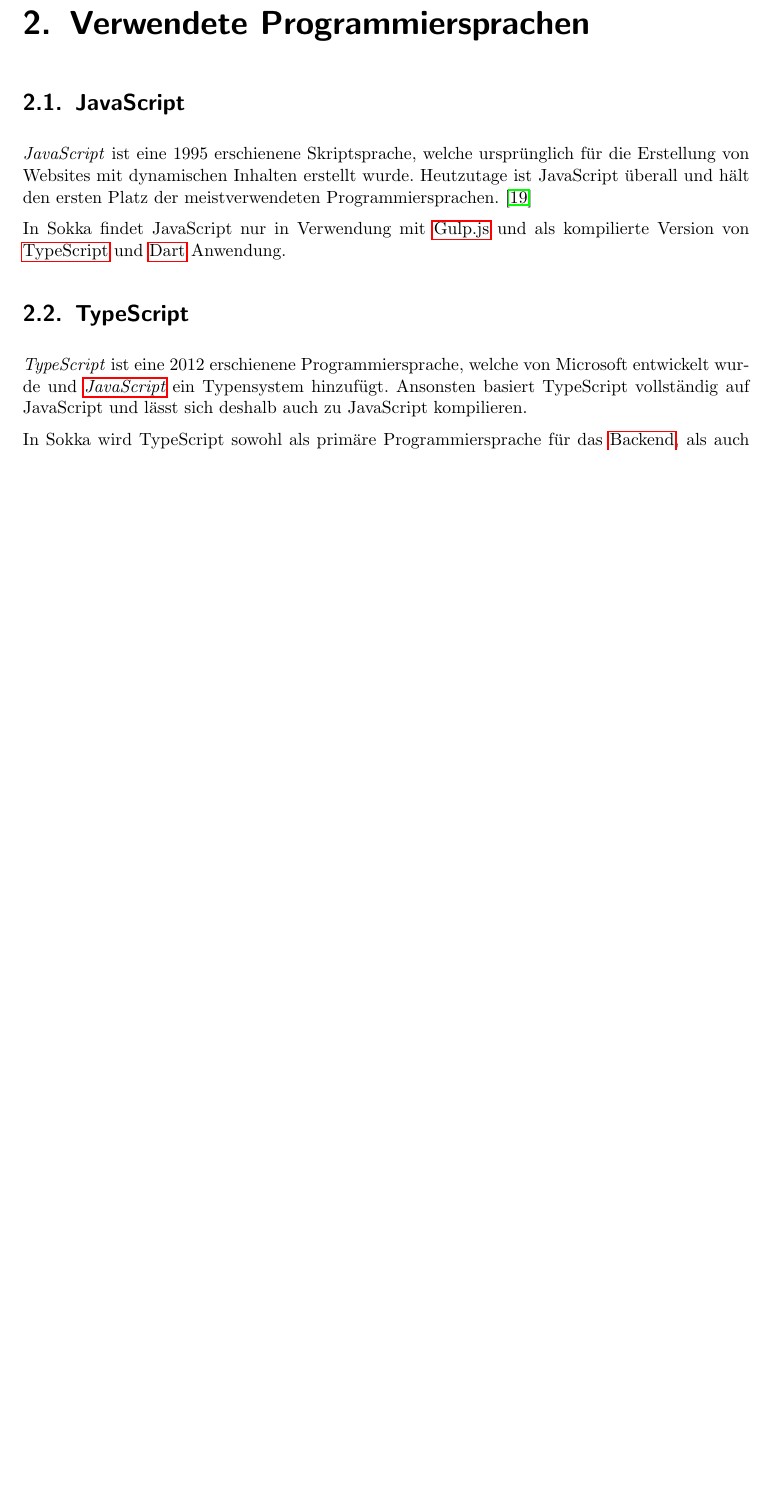
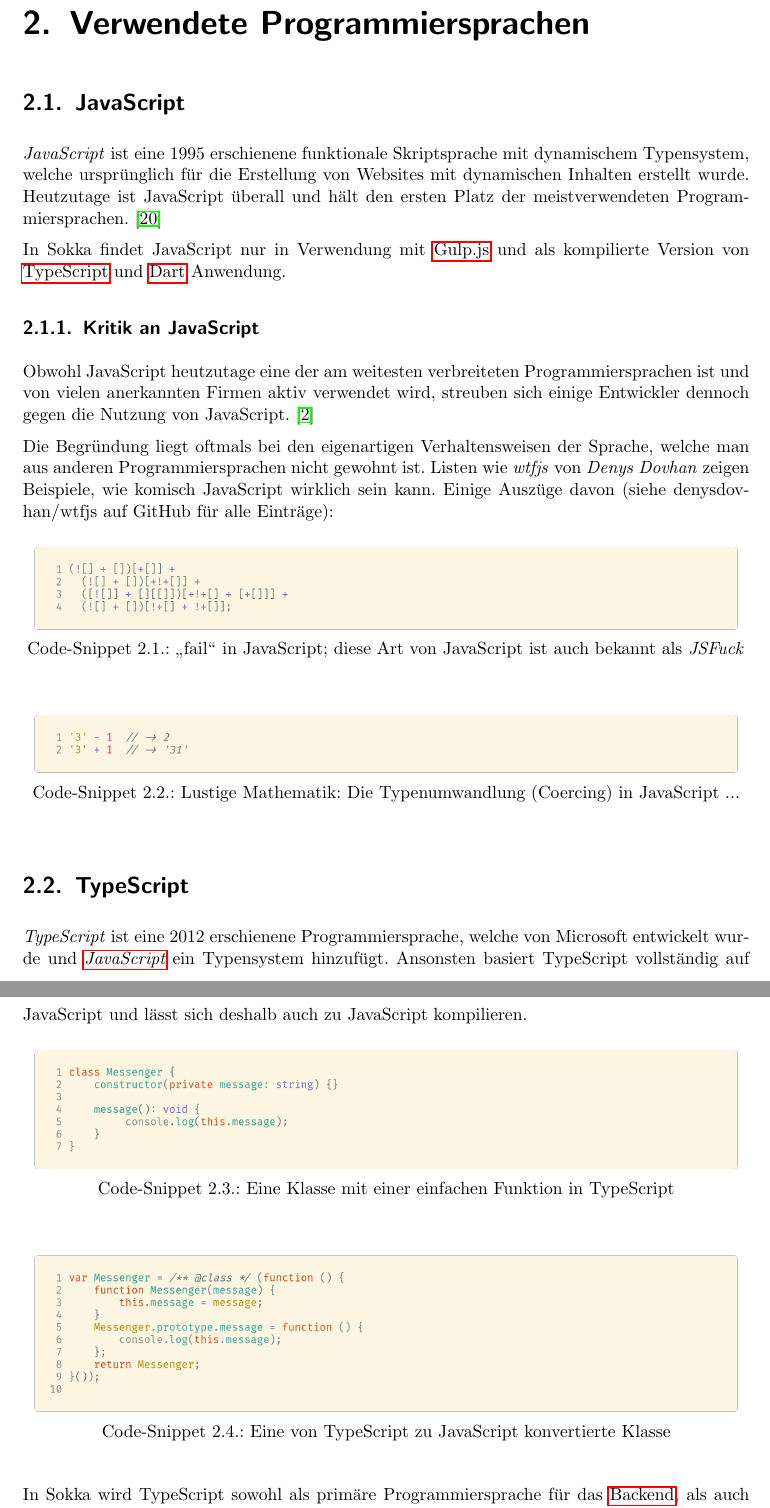
Before and after one commit to htl-anichstrasse/sokka, a LaTeX thesis (docs/main.tex, which reads docs/parts/2-theorie/1-programmiersprachen/0-javascript.tex, docs/parts/2-theorie/1-programmiersprachen/1-typescript.tex): part of page 16 of 153 before the commit and two parts of pages 16 and 17 of 154 after it, the two joined at a grey line, cut so that both start at the same text, the shorter picture padded with empty space. Compiled offline with pdfLaTeX.

Commit message:
docs: more info for TS and JS

```diff
--- a/docs/parts/2-theorie/1-programmiersprachen/0-javascript.tex
+++ b/docs/parts/2-theorie/1-programmiersprachen/0-javascript.tex
@@ -1,6 +1,28 @@
 \section{JavaScript}
 \label{javascript}
 
-\textit{JavaScript} ist eine 1995 erschienene Skriptsprache, welche ursprünglich für die Erstellung von Websites mit dynamischen Inhalten erstellt wurde. Heutzutage ist JavaScript überall und hält den ersten Platz der meistverwendeten Programmiersprachen. \cite{technostacks2021}
+\textit{JavaScript} ist eine 1995 erschienene funktionale Skriptsprache mit dynamischem Typensystem, welche ursprünglich für die Erstellung von Websites mit dynamischen Inhalten erstellt wurde. Heutzutage ist JavaScript überall und hält den ersten Platz der meistverwendeten Programmiersprachen. \cite{technostacks2021}
 
 In Sokka findet JavaScript nur in Verwendung mit \nameref{gulpjs} und als kompilierte Version von \nameref{typescript} und \nameref{dart} Anwendung.
+
+\subsection{Kritik an JavaScript}
+
+Obwohl JavaScript heutzutage eine der am weitesten verbreiteten Programmiersprachen ist und von vielen anerkannten Firmen aktiv verwendet wird, streuben sich einige Entwickler dennoch gegen die Nutzung von JavaScript.~\cite{keenetheng2016}
+
+Die Begründung liegt oftmals bei den eigenartigen Verhaltensweisen der Sprache, welche man aus anderen Programmiersprachen nicht gewohnt ist. Listen wie \textit{wtfjs} von \textit{Denys Dovhan} zeigen Beispiele, wie komisch JavaScript wirklich sein kann. Einige Auszüge davon (siehe denysdovhan/wtfjs auf GitHub für alle Einträge):
+
+\begin{code}[htp]
+    \begin{center}
+        \includegraphics[width=1\textwidth]{images/JavaScript/fail.png}
+        \vspace{-25pt}
+        \caption{\glqq fail\grqq\space in JavaScript; diese Art von JavaScript ist auch bekannt als \textit{JSFuck}}
+    \end{center}
+\end{code}
+
+\begin{code}[htp]
+    \begin{center}
+        \includegraphics[width=1\textwidth]{images/JavaScript/coercing.png}
+        \vspace{-25pt}
+        \caption{Lustige Mathematik: Die Typenumwandlung (Coercing) in JavaScript ...}
+    \end{center}
+\end{code}
--- a/docs/parts/2-theorie/1-programmiersprachen/1-typescript.tex
+++ b/docs/parts/2-theorie/1-programmiersprachen/1-typescript.tex
@@ -3,4 +3,20 @@
 
 \textit{TypeScript} ist eine 2012 erschienene Programmiersprache, welche von Microsoft entwickelt wurde und \textit{\nameref{javascript}} ein Typensystem hinzufügt. Ansonsten basiert TypeScript vollständig auf JavaScript und lässt sich deshalb auch zu JavaScript kompilieren.
 
+\begin{code}[htp]
+    \begin{center}
+        \includegraphics[width=1\textwidth]{images/TypeScript/TS.png}
+        \vspace{-25pt}
+        \caption{Eine Klasse mit einer einfachen Funktion in TypeScript}
+    \end{center}
+\end{code}
+
+\begin{code}[htp]
+    \begin{center}
+        \includegraphics[width=1\textwidth]{images/TypeScript/JS.png}
+        \vspace{-25pt}
+        \caption{Eine von TypeScript zu JavaScript konvertierte Klasse}
+    \end{center}
+\end{code}
+
 In Sokka wird TypeScript sowohl als primäre Programmiersprache für das \nameref{backend}, als auch als Programmiersprache für das \nameref{acp}.
```
Also changed, not shown: docs/references.bib (+24 -16 lines), docs/images/JavaScript/coercing.png (added), docs/images/JavaScript/fail.png (added), docs/images/JavaScript/helloworld.png (added), docs/images/TypeScript/JS.png (added), docs/images/TypeScript/TS.png (added).
